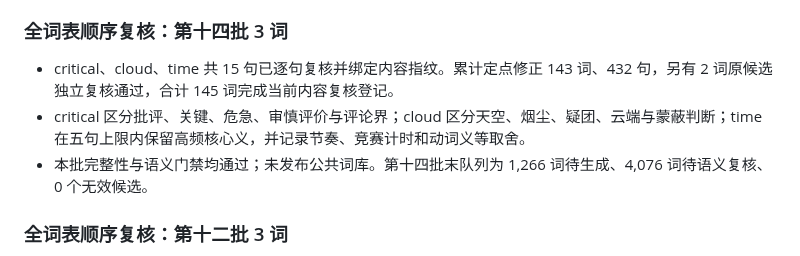
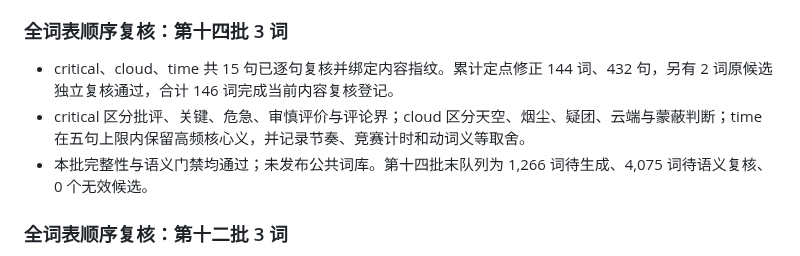
Before and after one commit to weleuther900-arch/cijing-WordScape, a Markdown page: docs/项目资料/例句验收缺口跟踪.md, the part around the change. Rendered like a GitHub page.

```diff
--- a/docs/项目资料/例句验收缺口跟踪.md
+++ b/docs/项目资料/例句验收缺口跟踪.md
@@ -140,9 +140,9 @@
 
 ### 全词表顺序复核：第十四批 3 词
 
-- critical、cloud、time 共 15 句已逐句复核并绑定内容指纹。累计定点修正 143 词、432 句，另有 2 词原候选独立复核通过，合计 145 词完成当前内容复核登记。
+- critical、cloud、time 共 15 句已逐句复核并绑定内容指纹。累计定点修正 144 词、432 句，另有 2 词原候选独立复核通过，合计 146 词完成当前内容复核登记。
 - critical 区分批评、关键、危急、审慎评价与评论界；cloud 区分天空、烟尘、疑团、云端与蒙蔽判断；time 在五句上限内保留高频核心义，并记录节奏、竞赛计时和动词义等取舍。
-- 本批完整性与语义门禁均通过；未发布公共词库。第十四批末队列为 1,266 词待生成、4,076 词待语义复核、0 个无效候选。
+- 本批完整性与语义门禁均通过；未发布公共词库。第十四批末队列为 1,266 词待生成、4,075 词待语义复核、0 个无效候选。
 
 ### 全词表顺序复核：第十二批 3 词
 
```
Also changed, not shown: docs/项目资料/当前项目状态.md (+1 -1 lines), 项目一级日志.md (+1 -1 lines).
